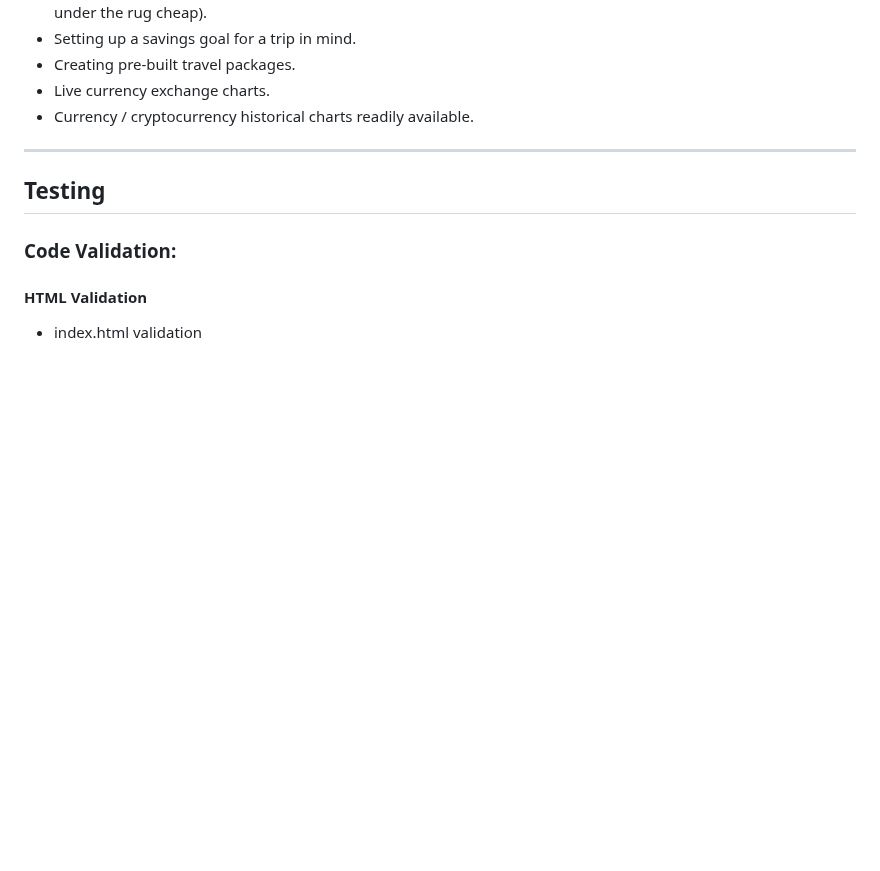
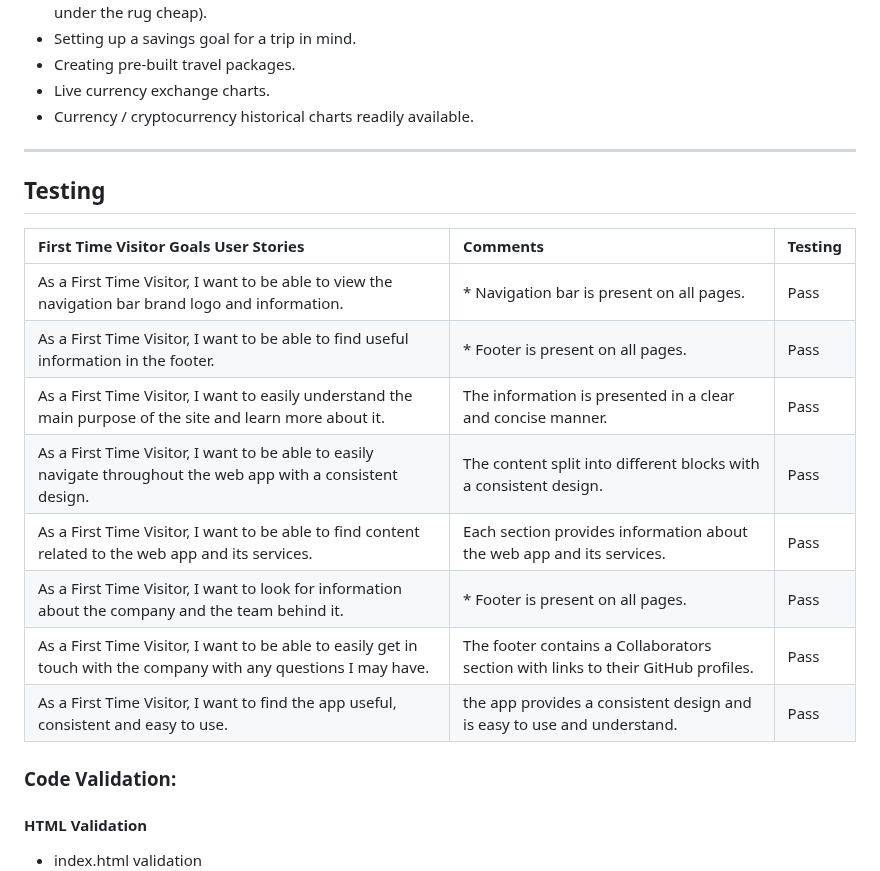
Before and after one commit to IuliiaKonovalova/revolutionising-finance-hackathon, a Markdown page: README.md, the part around the change. Drawn GitHub-style; blank space fills up the shorter version.

Commit message:
Add testing of first time visitor US

```diff
--- a/README.md
+++ b/README.md
@@ -251,6 +251,18 @@ The SmartVacations web application consists of a single landing page with divers
 
 ## Testing
 
+| First Time Visitor Goals User Stories | Comments | Testing |
+| :--- | :--- | :--- |
+| As a First Time Visitor, I want to be able to view the navigation bar brand logo and information. | * Navigation bar is present on all pages. | Pass |
+| As a First Time Visitor, I want to be able to find useful information in the footer. | * Footer is present on all pages. | Pass |
+| As a First Time Visitor, I want to easily understand the main purpose of the site and learn more about it. | The information is presented in a clear and concise manner. | Pass |
+| As a First Time Visitor, I want to be able to easily navigate throughout the web app with a consistent design. | The content split into different blocks with a consistent design. | Pass |
+| As a First Time Visitor, I want to be able to find content related to the web app and its services. | Each section provides information about the web app and its services. | Pass |
+|As a First Time Visitor, I want to look for information about the company and the team behind it. | * Footer is present on all pages. | Pass |
+| As a First Time Visitor, I want to be able to easily get in touch with the company with any questions I may have. | The footer contains a Collaborators section with links to their GitHub profiles. | Pass |
+| As a First Time Visitor, I want to find the app useful, consistent and easy to use. | the app provides a consistent design and is easy to use and understand. | Pass |
+
+
 ### Code Validation:
 
 #### HTML Validation
```
